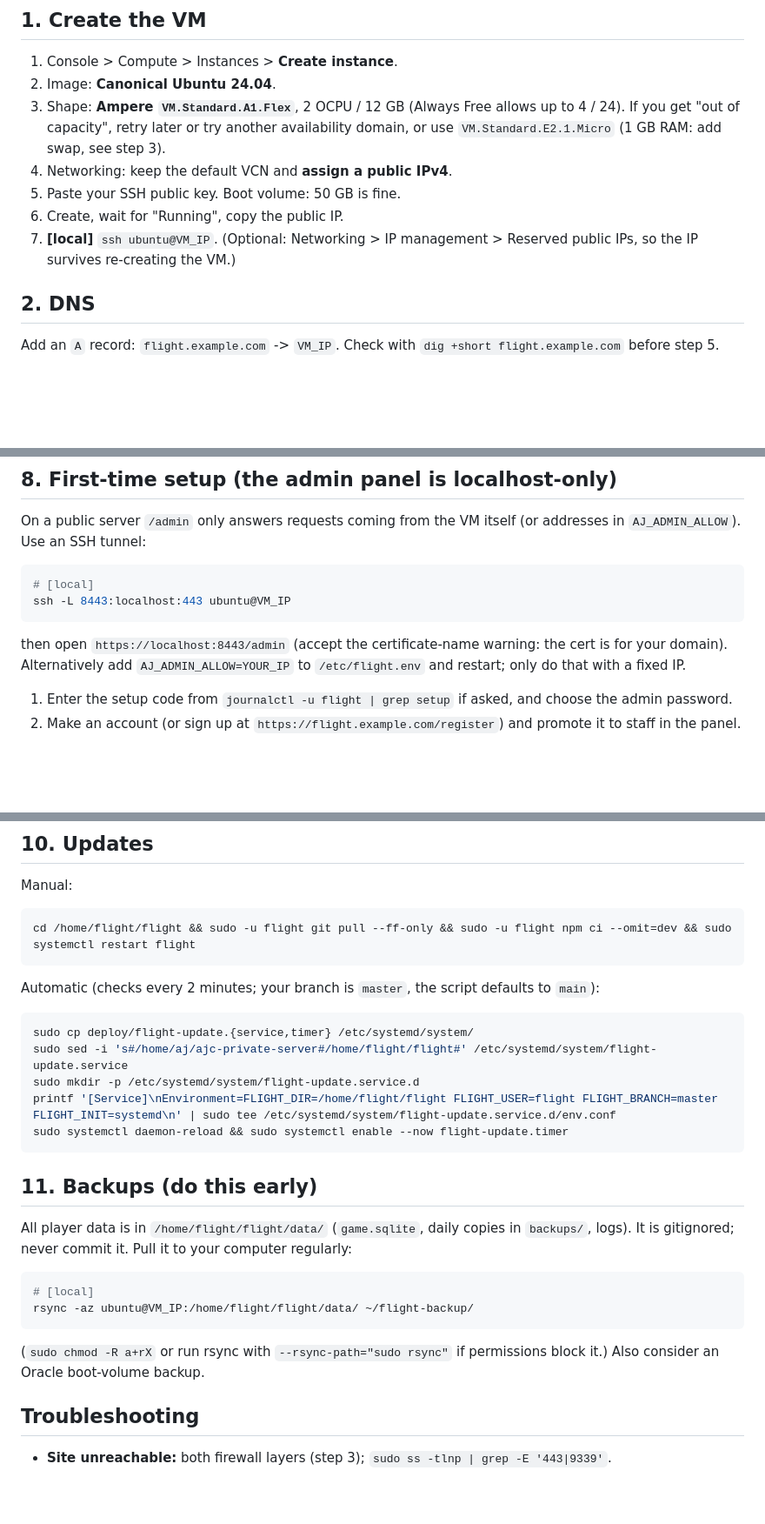
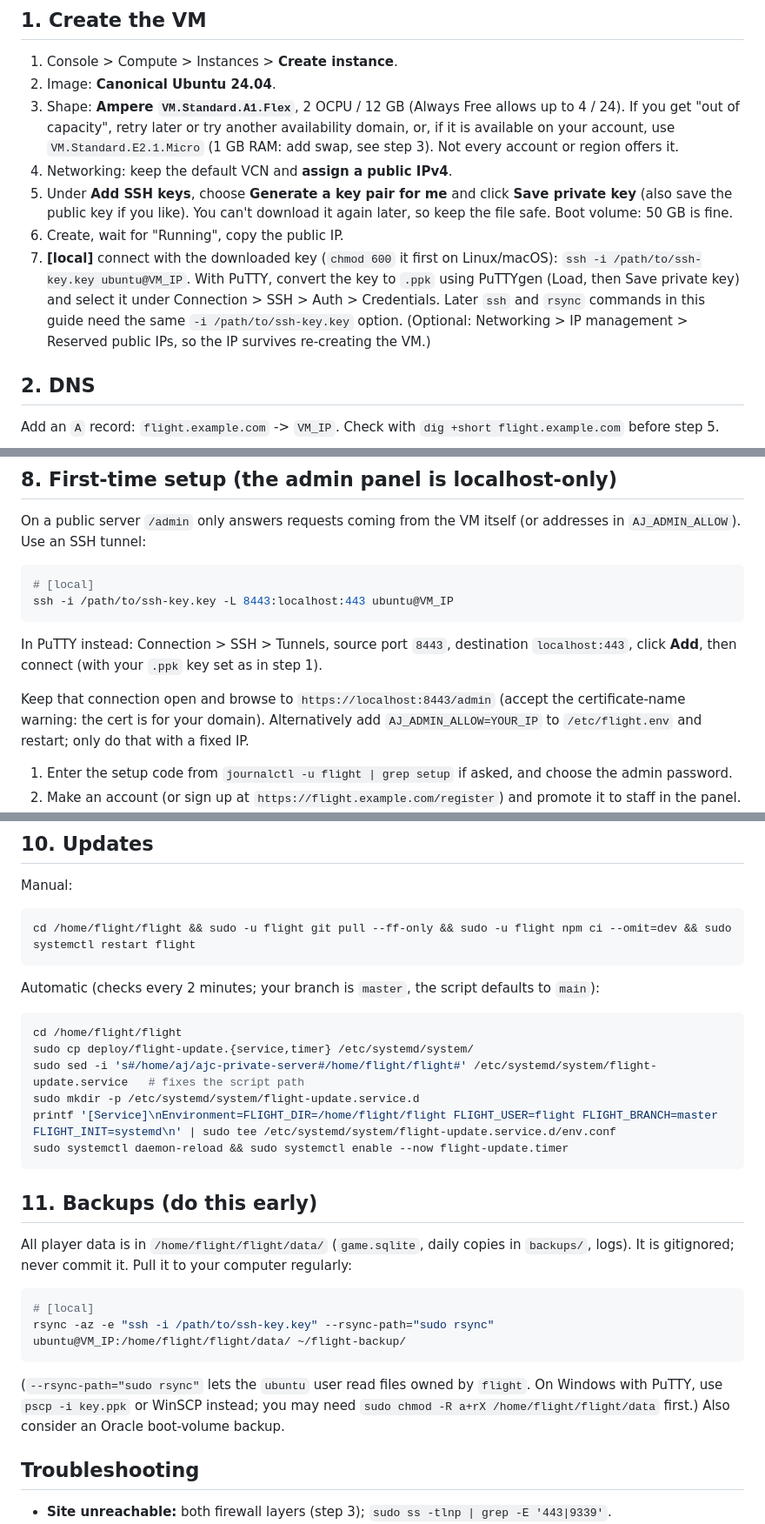
Before and after one commit to warpedfart/flight, a Markdown page: deploy/ORACLE.md, 3 parts joined by grey strips. Shown at 87% size. Rendered like a GitHub page; blank space fills up the shorter version.

Commit message:
Make the Oracle guide make more sense

````diff
--- a/deploy/ORACLE.md
+++ b/deploy/ORACLE.md
@@ -24,11 +24,11 @@ If the VM already runs something else (for example a Caddy-fronted site), skip s
 ## 1. Create the VM
 1. Console > Compute > Instances > **Create instance**.
 2. Image: **Canonical Ubuntu 24.04**.
-3. Shape: **Ampere `VM.Standard.A1.Flex`**, 2 OCPU / 12 GB (Always Free allows up to 4 / 24). If you get "out of capacity", retry later or try another availability domain, or use `VM.Standard.E2.1.Micro` (1 GB RAM: add swap, see step 3).
+3. Shape: **Ampere `VM.Standard.A1.Flex`**, 2 OCPU / 12 GB (Always Free allows up to 4 / 24). If you get "out of capacity", retry later or try another availability domain, or, if it is available on your account, use `VM.Standard.E2.1.Micro` (1 GB RAM: add swap, see step 3). Not every account or region offers it.
 4. Networking: keep the default VCN and **assign a public IPv4**.
-5. Paste your SSH public key. Boot volume: 50 GB is fine.
+5. Under **Add SSH keys**, choose **Generate a key pair for me** and click **Save private key** (also save the public key if you like). You can't download it again later, so keep the file safe. Boot volume: 50 GB is fine.
 6. Create, wait for "Running", copy the public IP.
-7. **[local]** `ssh ubuntu@VM_IP`. (Optional: Networking > IP management > Reserved public IPs, so the IP survives re-creating the VM.)
+7. **[local]** connect with the downloaded key (`chmod 600` it first on Linux/macOS): `ssh -i /path/to/ssh-key.key ubuntu@VM_IP`. With PuTTY, convert the key to `.ppk` using PuTTYgen (Load, then Save private key) and select it under Connection > SSH > Auth > Credentials. Later `ssh` and `rsync` commands in this guide need the same `-i /path/to/ssh-key.key` option. (Optional: Networking > IP management > Reserved public IPs, so the IP survives re-creating the VM.)
 
 ## 2. DNS
 Add an `A` record: `flight.example.com` -> `VM_IP`. Check with `dig +short flight.example.com` before step 5.
@@ -137,9 +138,11 @@ Do **not** set `AJ_TRUSTED_PROXY` (no proxy here), `AJ_TRUST_LOCAL` or `AJ_REGIS
 On a public server `/admin` only answers requests coming from the VM itself (or addresses in `AJ_ADMIN_ALLOW`). Use an SSH tunnel:
 ```sh
 # [local]
-ssh -L 8443:localhost:443 ubuntu@VM_IP
+ssh -i /path/to/ssh-key.key -L 8443:localhost:443 ubuntu@VM_IP
 ```
-then open `https://localhost:8443/admin` (accept the certificate-name warning: the cert is for your domain). Alternatively add `AJ_ADMIN_ALLOW=YOUR_IP` to `/etc/flight.env` and restart; only do that with a fixed IP.
+In PuTTY instead: Connection > SSH > Tunnels, source port `8443`, destination `localhost:443`, click **Add**, then connect (with your `.ppk` key set as in step 1).
+
+Keep that connection open and browse to `https://localhost:8443/admin` (accept the certificate-name warning: the cert is for your domain). Alternatively add `AJ_ADMIN_ALLOW=YOUR_IP` to `/etc/flight.env` and restart; only do that with a fixed IP.
 
 1. Enter the setup code from `journalctl -u flight | grep setup` if asked, and choose the admin password.
 2. Make an account (or sign up at `https://flight.example.com/register`) and promote it to staff in the panel.
@@ -156,8 +159,9 @@ cd /home/flight/flight && sudo -u flight git pull --ff-only && sudo -u flight np
 ```
 Automatic (checks every 2 minutes; your branch is `master`, the script defaults to `main`):
 ```sh
+cd /home/flight/flight
 sudo cp deploy/flight-update.{service,timer} /etc/systemd/system/
-sudo sed -i 's#/home/aj/ajc-private-server#/home/flight/flight#' /etc/systemd/system/flight-update.service
+sudo sed -i 's#/home/aj/ajc-private-server#/home/flight/flight#' /etc/systemd/system/flight-update.service   # fixes the script path
 sudo mkdir -p /etc/systemd/system/flight-update.service.d
 printf '[Service]\nEnvironment=FLIGHT_DIR=/home/flight/flight FLIGHT_USER=flight FLIGHT_BRANCH=master FLIGHT_INIT=systemd\n' | sudo tee /etc/systemd/system/flight-update.service.d/env.conf
 sudo systemctl daemon-reload && sudo systemctl enable --now flight-update.timer
@@ -167,9 +171,9 @@ sudo systemctl daemon-reload && sudo systemctl enable --now flight-update.timer
 All player data is in `/home/flight/flight/data/` (`game.sqlite`, daily copies in `backups/`, logs). It is gitignored; never commit it. Pull it to your computer regularly:
 ```sh
 # [local]
-rsync -az ubuntu@VM_IP:/home/flight/flight/data/ ~/flight-backup/
+rsync -az -e "ssh -i /path/to/ssh-key.key" --rsync-path="sudo rsync" ubuntu@VM_IP:/home/flight/flight/data/ ~/flight-backup/
 ```
-(`sudo chmod -R a+rX` or run rsync with `--rsync-path="sudo rsync"` if permissions block it.) Also consider an Oracle boot-volume backup.
+(`--rsync-path="sudo rsync"` lets the `ubuntu` user read files owned by `flight`. On Windows with PuTTY, use `pscp -i key.ppk` or WinSCP instead; you may need `sudo chmod -R a+rX /home/flight/flight/data` first.) Also consider an Oracle boot-volume backup.
 
 ## Troubleshooting
 - **Site unreachable:** both firewall layers (step 3); `sudo ss -tlnp | grep -E '443|9339'`.
````
Also changed, not shown: other parts of deploy/ORACLE.md (+3 -2 lines).
